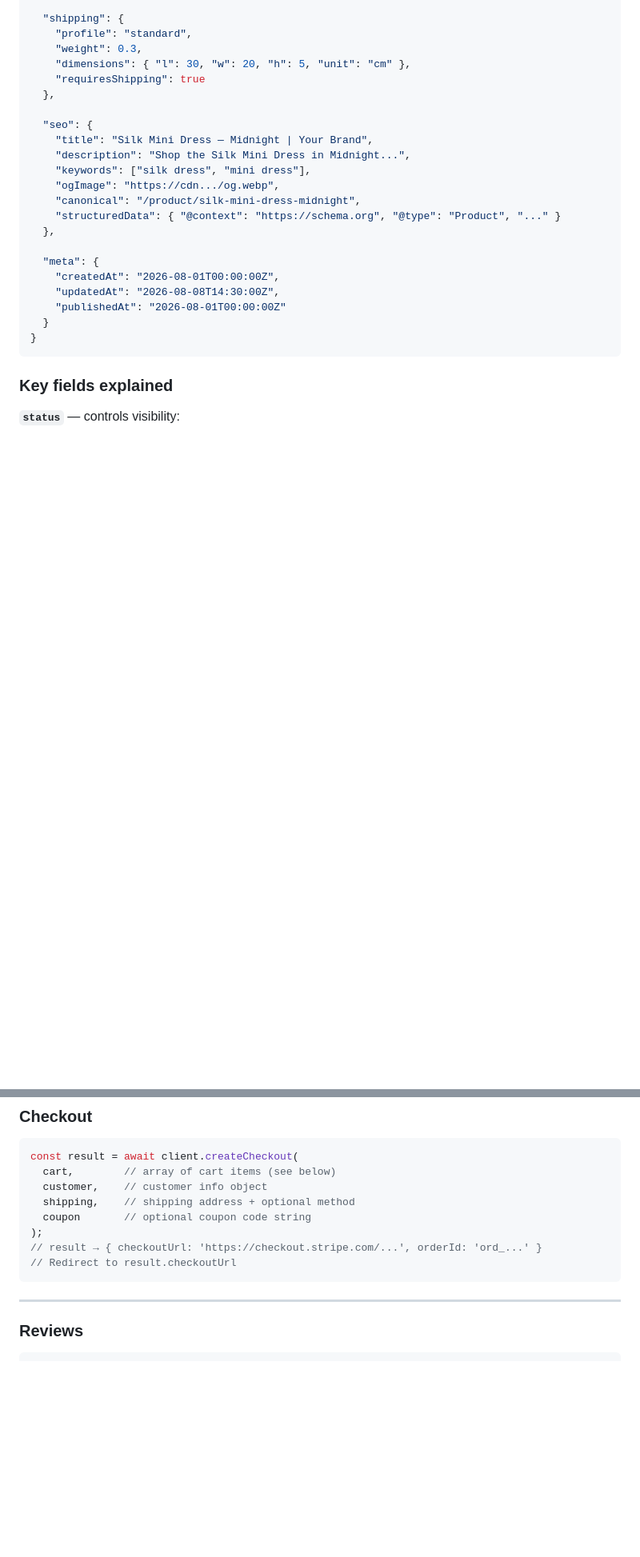
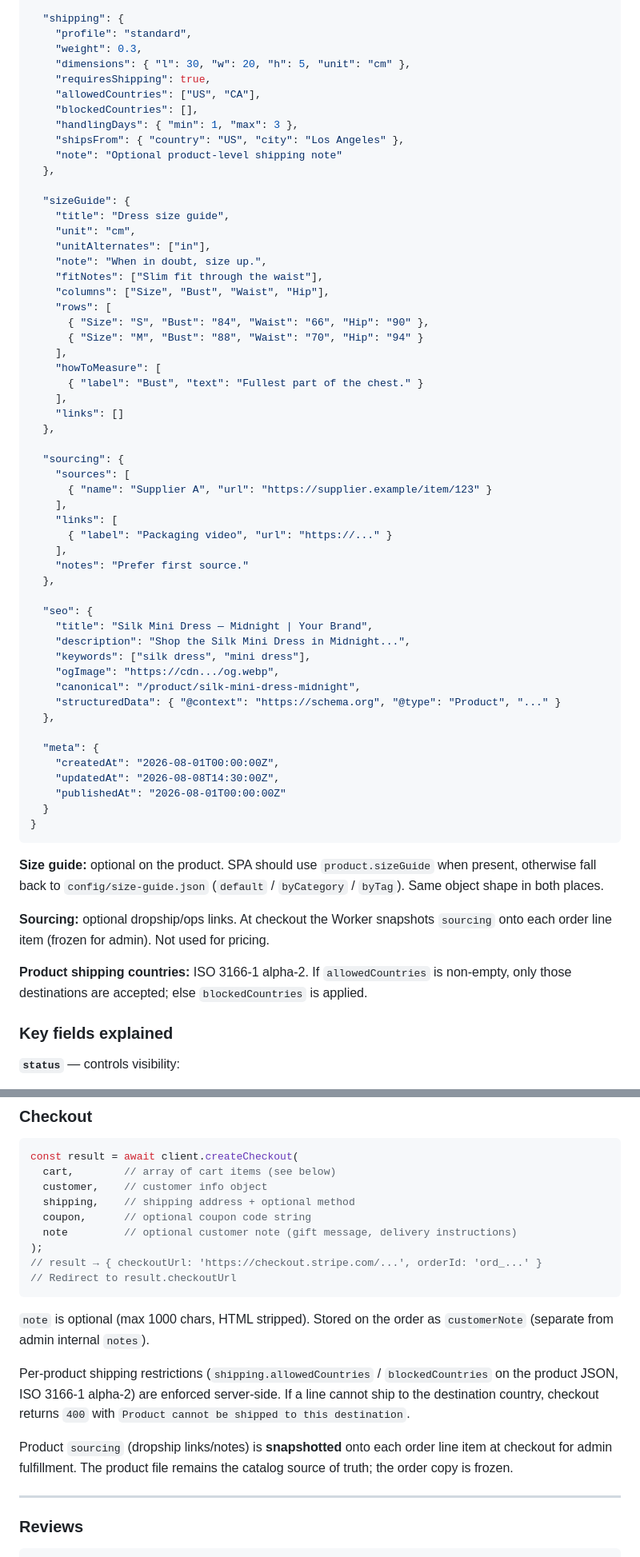
Before and after one commit to rrokutaro-3/pteris, a Markdown page: pteris-docs.md, 2 parts joined by grey strips. Shown at 80% size. GitHub-like rendering; blank space fills up the shorter version.

Commit message:
Add pteris-docs.md
customer note, order notes, size guide, global size-guide config, product shipping restrictions, allowed/blocked countries, sourcing snapshot, dropship links, admin order display, checkout hardening, product schema, D1 customer_note, docs update

````diff
--- a/pteris-docs.md
+++ b/pteris-docs.md
@@ -259,7 +259,39 @@ Each product is a single JSON file named `{product-id}.json` (e.g. `p-8392.json`
     "profile": "standard",
     "weight": 0.3,
     "dimensions": { "l": 30, "w": 20, "h": 5, "unit": "cm" },
-    "requiresShipping": true
+    "requiresShipping": true,
+    "allowedCountries": ["US", "CA"],
+    "blockedCountries": [],
+    "handlingDays": { "min": 1, "max": 3 },
+    "shipsFrom": { "country": "US", "city": "Los Angeles" },
+    "note": "Optional product-level shipping note"
+  },
+
+  "sizeGuide": {
+    "title": "Dress size guide",
+    "unit": "cm",
+    "unitAlternates": ["in"],
+    "note": "When in doubt, size up.",
+    "fitNotes": ["Slim fit through the waist"],
+    "columns": ["Size", "Bust", "Waist", "Hip"],
+    "rows": [
+      { "Size": "S", "Bust": "84", "Waist": "66", "Hip": "90" },
+      { "Size": "M", "Bust": "88", "Waist": "70", "Hip": "94" }
+    ],
+    "howToMeasure": [
+      { "label": "Bust", "text": "Fullest part of the chest." }
+    ],
+    "links": []
+  },
+
+  "sourcing": {
+    "sources": [
+      { "name": "Supplier A", "url": "https://supplier.example/item/123" }
+    ],
+    "links": [
+      { "label": "Packaging video", "url": "https://..." }
+    ],
+    "notes": "Prefer first source."
   },
 
   "seo": {
@@ -278,6 +310,12 @@ Each product is a single JSON file named `{product-id}.json` (e.g. `p-8392.json`
   }
 }
 ```
+
+**Size guide:** optional on the product. SPA should use `product.sizeGuide` when present, otherwise fall back to `config/size-guide.json` (`default` / `byCategory` / `byTag`). Same object shape in both places.
+
+**Sourcing:** optional dropship/ops links. At checkout the Worker snapshots `sourcing` onto each order line item (frozen for admin). Not used for pricing.
+
+**Product shipping countries:** ISO 3166-1 alpha-2. If `allowedCountries` is non-empty, only those destinations are accepted; else `blockedCountries` is applied.
 
 ### Key fields explained
 
@@ -852,11 +890,18 @@ const result = await client.createCheckout(
   cart,        // array of cart items (see below)
   customer,    // customer info object
   shipping,    // shipping address + optional method
-  coupon       // optional coupon code string
+  coupon,      // optional coupon code string
+  note         // optional customer note (gift message, delivery instructions)
 );
 // result → { checkoutUrl: 'https://checkout.stripe.com/...', orderId: 'ord_...' }
 // Redirect to result.checkoutUrl
 ```
+
+`note` is optional (max 1000 chars, HTML stripped). Stored on the order as `customerNote` (separate from admin internal `notes`).
+
+Per-product shipping restrictions (`shipping.allowedCountries` / `blockedCountries` on the product JSON, ISO 3166-1 alpha-2) are enforced server-side. If a line cannot ship to the destination country, checkout returns `400` with `Product cannot be shipped to this destination`.
+
+Product `sourcing` (dropship links/notes) is **snapshotted** onto each order line item at checkout for admin fulfillment. The product file remains the catalog source of truth; the order copy is frozen.
 
 ---
 
````
